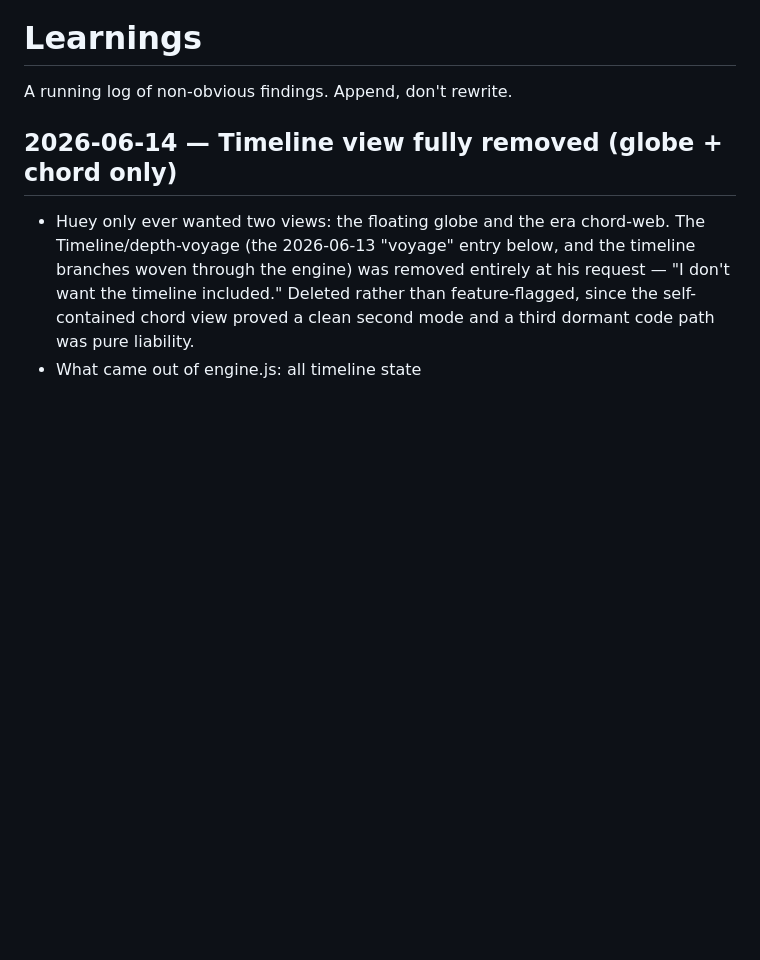
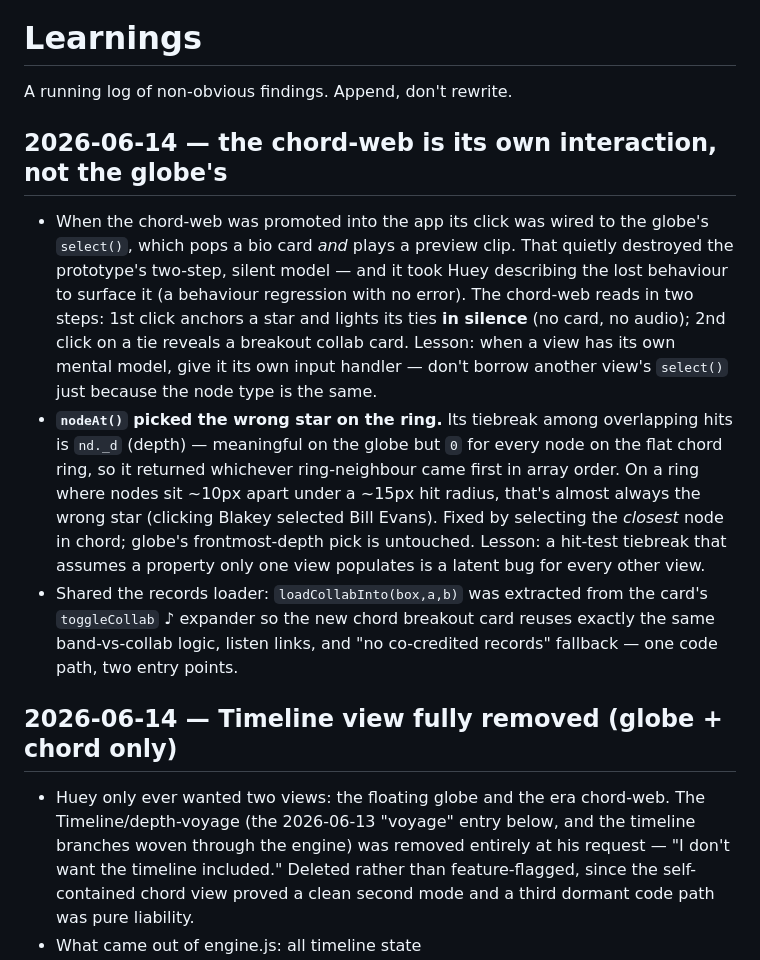
Before and after one commit to hueyb-art/the-music-constellation, a Markdown page: docs/LEARNINGS.md, the part around the change. Rendered like a GitHub page; blank space fills up the shorter version.

```diff
--- a/docs/LEARNINGS.md
+++ b/docs/LEARNINGS.md
@@ -1,6 +1,12 @@
 # Learnings
 
 A running log of non-obvious findings. Append, don't rewrite.
+
+## 2026-06-14 — the chord-web is its own interaction, not the globe's
+
+- When the chord-web was promoted into the app its click was wired to the globe's `select()`, which pops a bio card *and* plays a preview clip. That quietly destroyed the prototype's two-step, silent model — and it took Huey describing the lost behaviour to surface it (a behaviour regression with no error). The chord-web reads in two steps: 1st click anchors a star and lights its ties **in silence** (no card, no audio); 2nd click on a tie reveals a breakout collab card. Lesson: when a view has its own mental model, give it its own input handler — don't borrow another view's `select()` just because the node type is the same.
+- **`nodeAt()` picked the wrong star on the ring.** Its tiebreak among overlapping hits is `nd._d` (depth) — meaningful on the globe but `0` for every node on the flat chord ring, so it returned whichever ring-neighbour came first in array order. On a ring where nodes sit ~10px apart under a ~15px hit radius, that's almost always the wrong star (clicking Blakey selected Bill Evans). Fixed by selecting the *closest* node in chord; globe's frontmost-depth pick is untouched. Lesson: a hit-test tiebreak that assumes a property only one view populates is a latent bug for every other view.
+- Shared the records loader: `loadCollabInto(box,a,b)` was extracted from the card's `toggleCollab` ♪ expander so the new chord breakout card reuses exactly the same band-vs-collab logic, listen links, and "no co-credited records" fallback — one code path, two entry points.
 
 ## 2026-06-14 — Timeline view fully removed (globe + chord only)
 
```
Also changed, not shown: CLAUDE.md (+1 -1 lines), README.md (+1 -1 lines).
